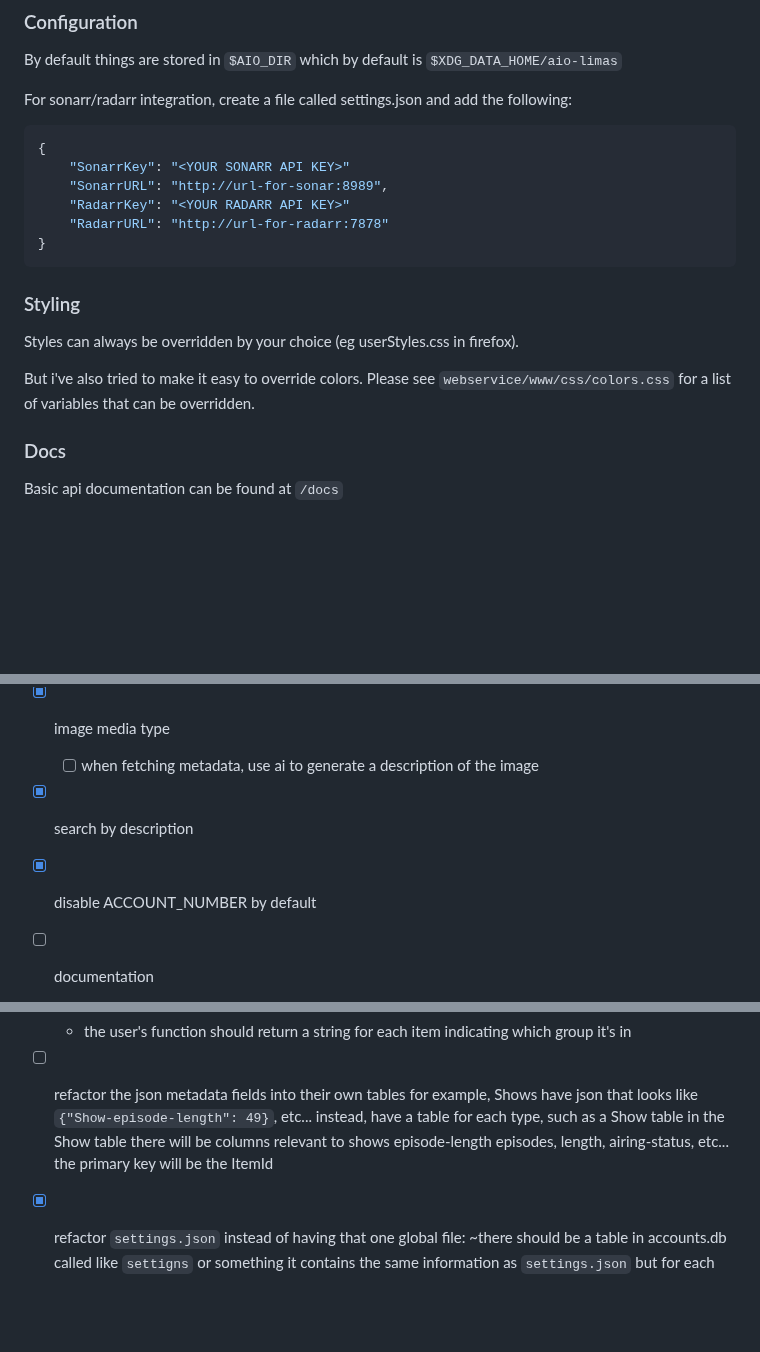
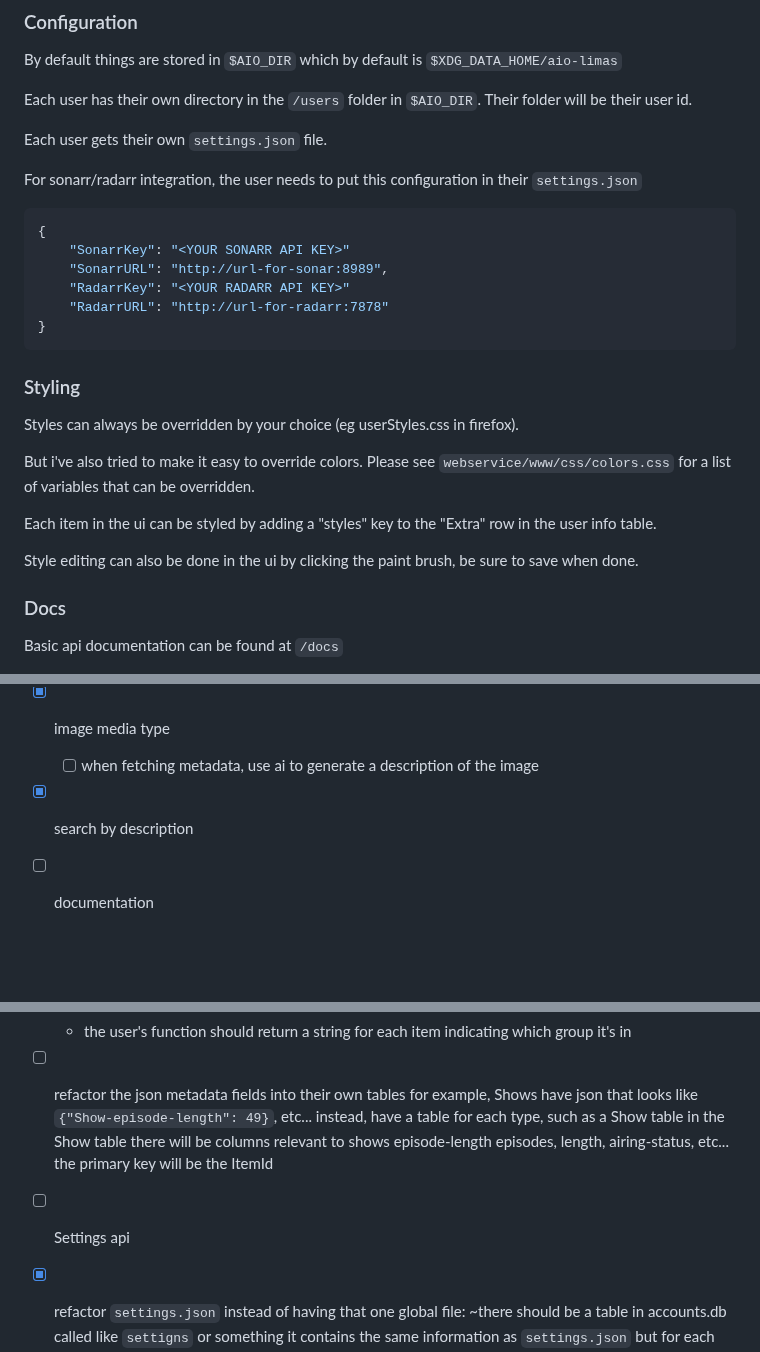
Before and after one commit to Euro20179/AIO-LIMAS, a Markdown page: README.md, 3 parts joined by grey strips. Rendered like a GitHub page; blank space fills up the shorter version.

Commit message:
docs: update readme settings

````diff
--- a/README.md
+++ b/README.md
@@ -63,7 +63,11 @@ A server and web ui will then be running on `localhost:8080`
 
 By default things are stored in `$AIO_DIR` which by default is `$XDG_DATA_HOME/aio-limas`
 
-For sonarr/radarr integration, create a file called settings.json and add the following:
+Each user has their own directory in the `/users` folder in `$AIO_DIR`. Their folder will be their user id.
+
+Each user gets their own `settings.json` file.
+
+For sonarr/radarr integration, the user needs to put this configuration in their `settings.json`
 ```json
 {
     "SonarrKey": "<YOUR SONARR API KEY>"
@@ -78,6 +82,10 @@ For sonarr/radarr integration, create a file called settings.json and add the fo
 Styles can always be overridden by your choice (eg userStyles.css in firefox).
 
 But i've also tried to make it easy to override colors. Please see `webservice/www/css/colors.css` for a list of variables that can be overridden.
+
+Each item in the ui can be styled by adding a "styles" key to the "Extra" row in the user info table.
+
+Style editing can also be done in the ui by clicking the paint brush, be sure to save when done.
 
 ### Docs
 Basic api documentation can be found at `/docs`
@@ -95,7 +103,6 @@ Basic user facing docs can be found at `/usage`
 - [x] image media type
     - [ ] when fetching metadata, use ai to generate a description of the image
 - [x] search by description
-- [x] disable ACCOUNT_NUMBER by default
 - [ ] documentation
     - [x] webservice
     - [ ] ui
@@ -120,6 +127,8 @@ Basic user facing docs can be found at `/usage`
     episode-length episodes, length, airing-status, etc...
     the primary key will be the ItemId
 
+- [ ] Settings api
+
 - [x] refactor `settings.json` instead of having that one global file:
     ~there should be a table in accounts.db called like `settigns` or something
     it contains the same information as `settings.json` but for each user~
````
